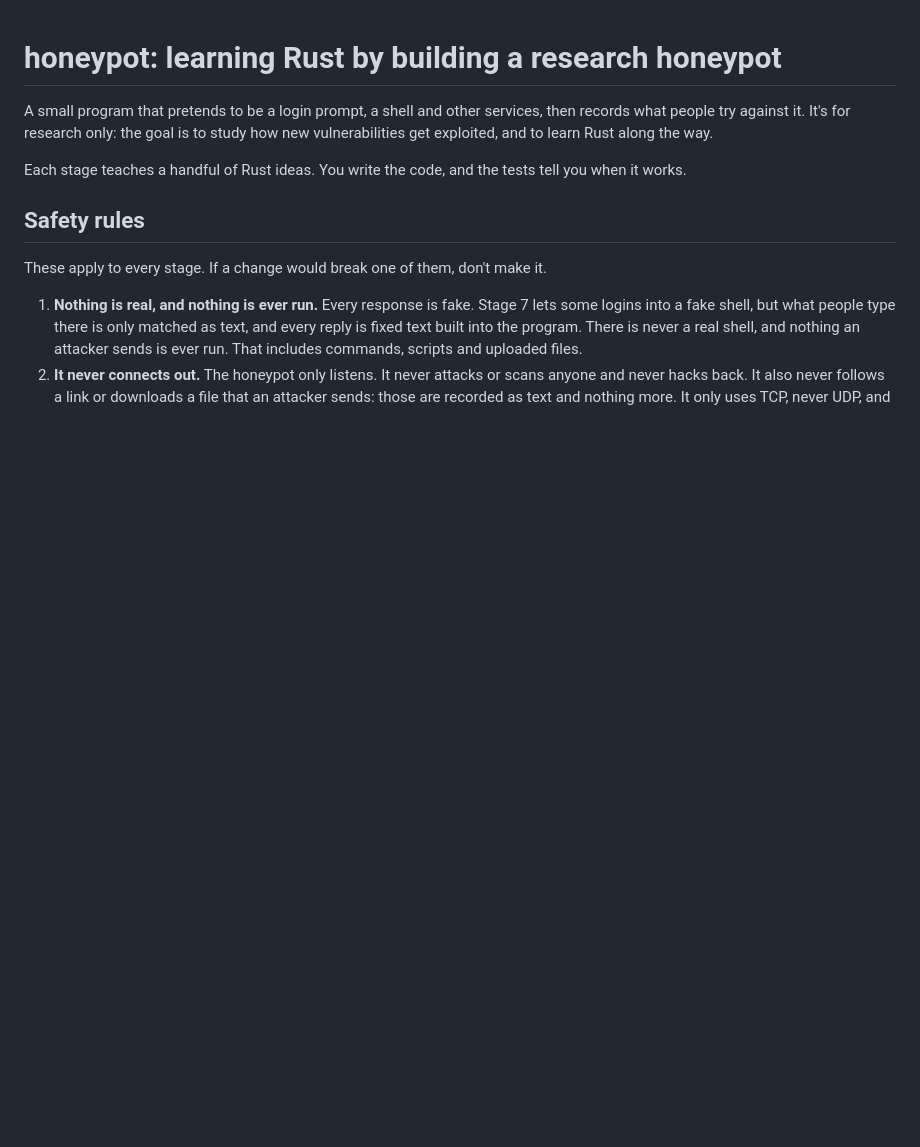
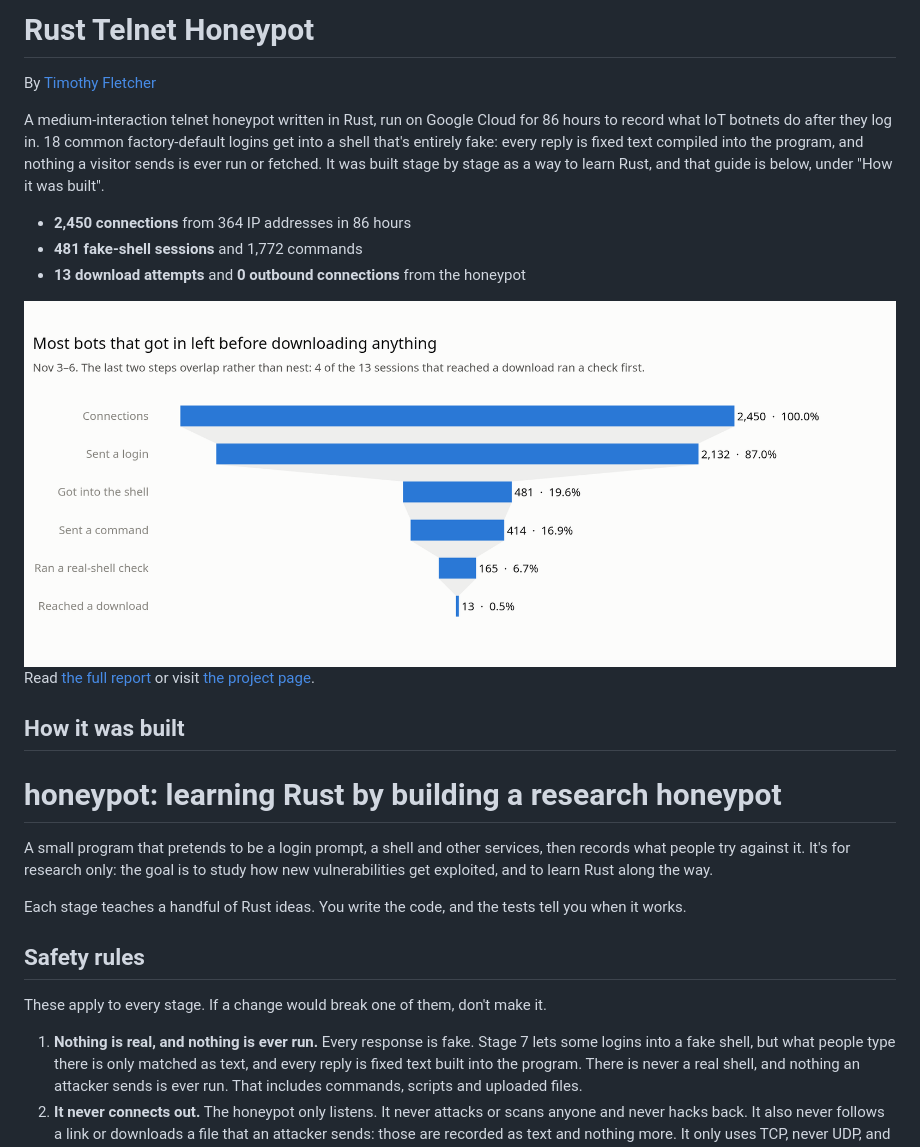
Before and after one commit to NotKornFlakes/Rust-Honeypot, a Markdown page: README.md, the part around the change. GitHub-like rendering; pictures changed too: docs/images/funnel-light.png (added); blank space fills up the shorter version.

Commit message:
Add a short introduction to the README for portfolio visitors
A title and byline, one paragraph on what the honeypot is, three headline
numbers from README_REPORT.md, the funnel chart in both themes, and links
to the report and the project page. The existing README follows unchanged
under "How it was built".

Co-Authored-By: Claude Opus 5.5 <noreply@anthropic.com>

```diff
--- a/README.md
+++ b/README.md
@@ -1,3 +1,26 @@
+# Rust Telnet Honeypot
+
+By [Timothy Fletcher](https://timfletcher.tech/honeypot/)
+
+A medium-interaction telnet honeypot written in Rust, run on Google Cloud for 86 hours to
+record what IoT botnets do after they log in. 18 common factory-default logins get into a
+shell that's entirely fake: every reply is fixed text compiled into the program, and nothing
+a visitor sends is ever run or fetched. It was built stage by stage as a way to learn Rust,
+and that guide is below, under "How it was built".
+
+- **2,450 connections** from 364 IP addresses in 86 hours
+- **481 fake-shell sessions** and 1,772 commands
+- **13 download attempts** and **0 outbound connections** from the honeypot
+
+<picture>
+  <source media="(prefers-color-scheme: dark)" srcset="docs/images/funnel-dark.png">
+  <img src="docs/images/funnel-light.png" alt="Funnel chart, Nov 3–6: 2,450 connections; 2,132 sent a login (87%); 481 got into the shell (19.6%); 414 sent a command (16.9%); 165 ran a real-shell check (6.7%); 13 reached a download (0.5%).">
+</picture>
+
+Read [the full report](README_REPORT.md) or visit [the project page](https://timfletcher.tech/honeypot/).
+
+## How it was built
+
 # honeypot: learning Rust by building a research honeypot
 
 A small program that pretends to be a login prompt, a shell and other services, then
```
Also changed, not shown: docs/images/funnel-dark.png (added).
